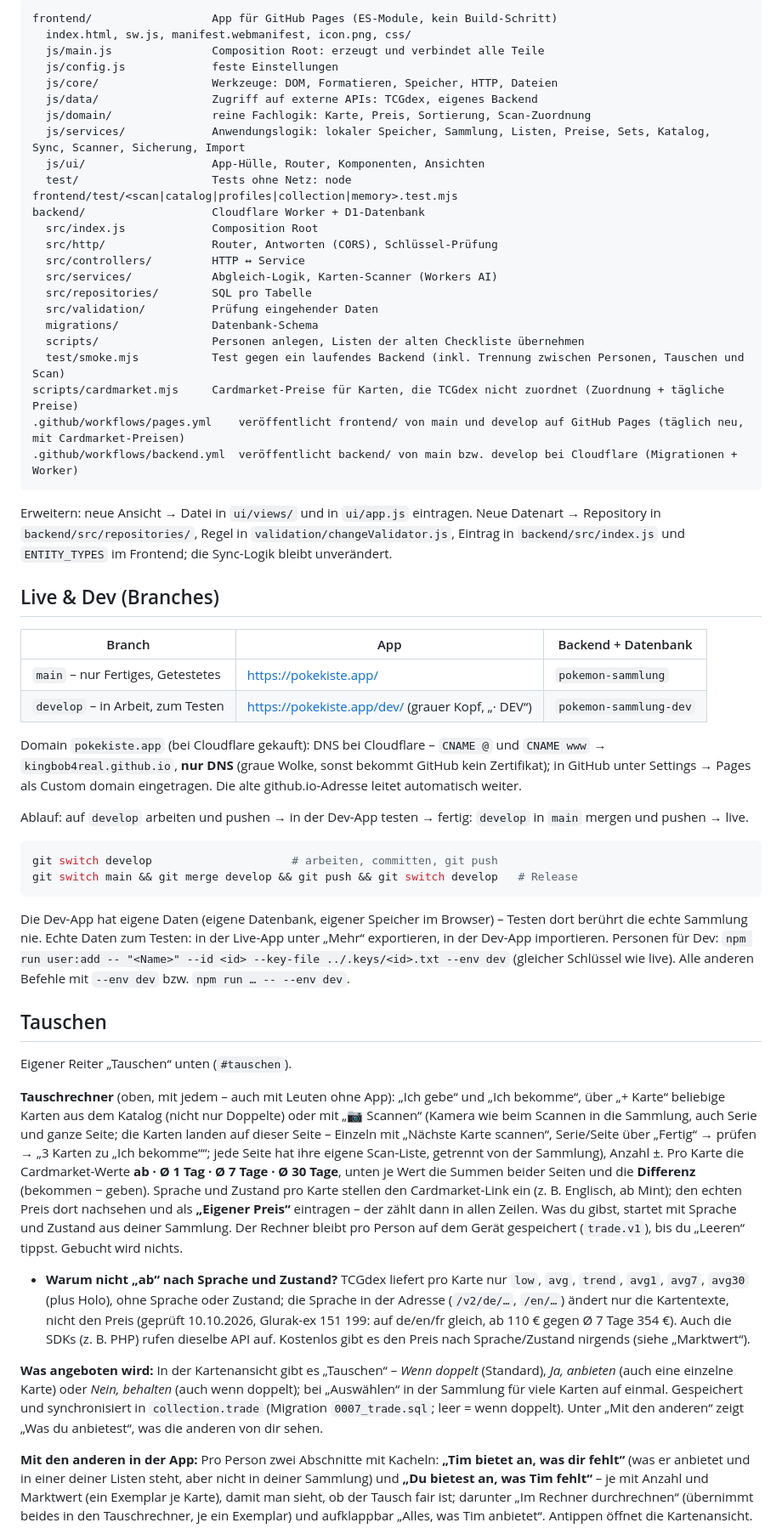
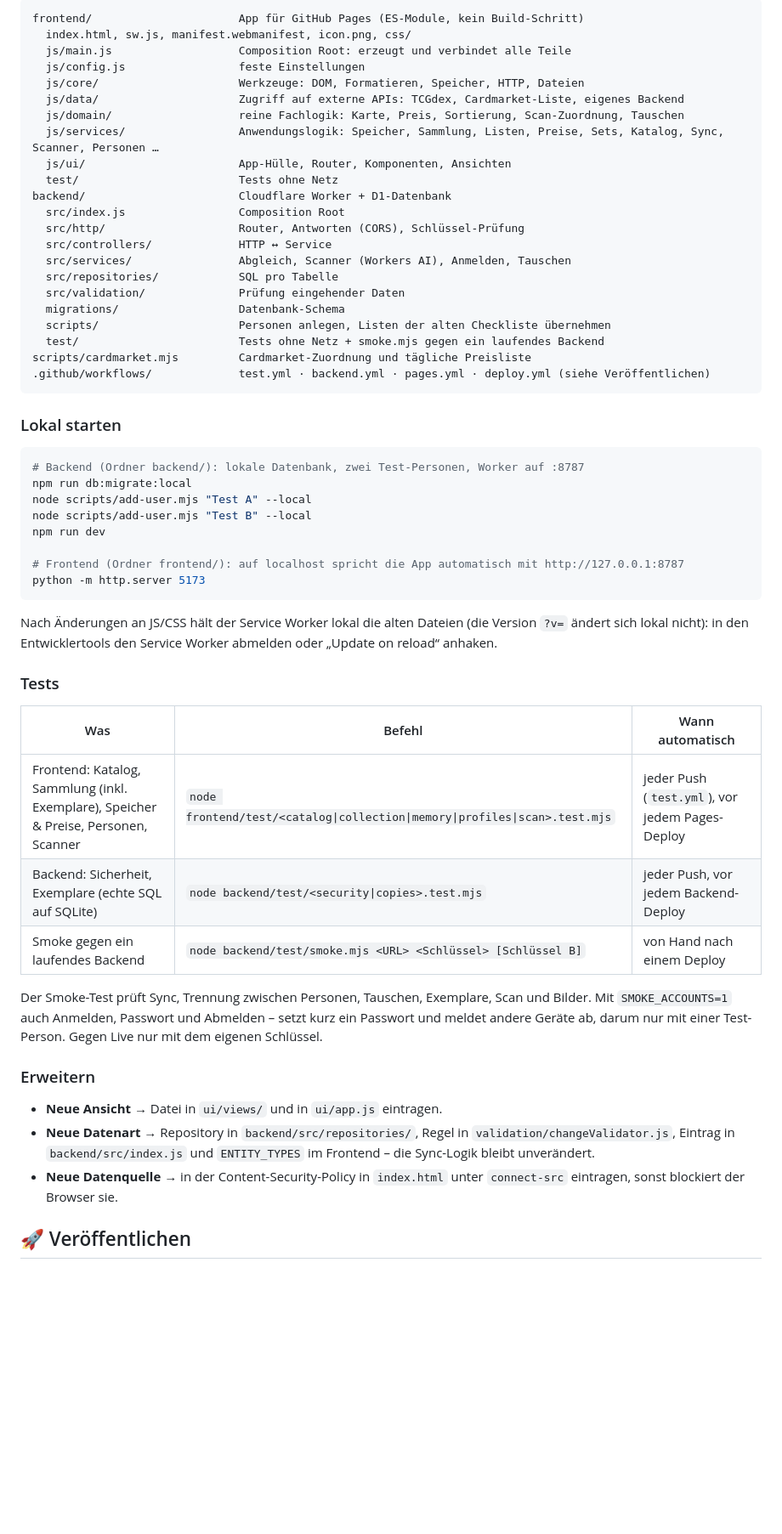
Before and after one commit to KingBob4Real/pokemon-sammlung, a Markdown page: README.md, the part around one of its changes. Shown at 85% size. Drawn GitHub-style; blank space fills up the shorter version.

````diff
--- a/README.md
+++ b/README.md
@@ -21,59 +180,59 @@ Kartensammlung als iPhone-taugliche Web-App: alle deutschen und englischen Karte
 
 ```
-frontend/                  App für GitHub Pages (ES-Module, kein Build-Schritt)
+frontend/                      App für GitHub Pages (ES-Module, kein Build-Schritt)
   index.html, sw.js, manifest.webmanifest, icon.png, css/
-  js/main.js               Composition Root: erzeugt und verbindet alle Teile
-  js/config.js             feste Einstellungen
-  js/core/                 Werkzeuge: DOM, Formatieren, Speicher, HTTP, Dateien
-  js/data/                 Zugriff auf externe APIs: TCGdex, eigenes Backend
-  js/domain/               reine Fachlogik: Karte, Preis, Sortierung, Scan-Zuordnung
-  js/services/             Anwendungslogik: lokaler Speicher, Sammlung, Listen, Preise, Sets, Katalog, Sync, Scanner, Sicherung, Import
-  js/ui/                   App-Hülle, Router, Komponenten, Ansichten
-  test/                    Tests ohne Netz: node frontend/test/<scan|catalog|profiles|collection|memory>.test.mjs
-backend/                   Cloudflare Worker + D1-Datenbank
-  src/index.js             Composition Root
-  src/http/                Router, Antworten (CORS), Schlüssel-Prüfung
-  src/controllers/         HTTP ↔ Service
-  src/services/            Abgleich-Logik, Karten-Scanner (Workers AI)
-  src/repositories/        SQL pro Tabelle
-  src/validation/          Prüfung eingehender Daten
-  migrations/              Datenbank-Schema
-  scripts/                 Personen anlegen, Listen der alten Checkliste übernehmen
-  test/smoke.mjs           Test gegen ein laufendes Backend (inkl. Trennung zwischen Personen, Tauschen und Scan)
-scripts/cardmarket.mjs     Cardmarket-Preise für Karten, die TCGdex nicht zuordnet (Zuordnung + tägliche Preise)
-.github/workflows/pages.yml    veröffentlicht frontend/ von main und develop auf GitHub Pages (täglich neu, mit Cardmarket-Preisen)
-.github/workflows/backend.yml  veröffentlicht backend/ von main bzw. develop bei Cloudflare (Migrationen + Worker)
+  js/main.js                   Composition Root: erzeugt und verbindet alle Teile
+  js/config.js                 feste Einstellungen
+  js/core/                     Werkzeuge: DOM, Formatieren, Speicher, HTTP, Dateien
+  js/data/                     Zugriff auf externe APIs: TCGdex, Cardmarket-Liste, eigenes Backend
+  js/domain/                   reine Fachlogik: Karte, Preis, Sortierung, Scan-Zuordnung, Tauschen
+  js/services/                 Anwendungslogik: Speicher, Sammlung, Listen, Preise, Sets, Katalog, Sync, Scanner, Personen …
+  js/ui/                       App-Hülle, Router, Komponenten, Ansichten
+  test/                        Tests ohne Netz
+backend/                       Cloudflare Worker + D1-Datenbank
+  src/index.js                 Composition Root
+  src/http/                    Router, Antworten (CORS), Schlüssel-Prüfung
+  src/controllers/             HTTP ↔ Service
+  src/services/                Abgleich, Scanner (Workers AI), Anmelden, Tauschen
+  src/repositories/            SQL pro Tabelle
+  src/validation/              Prüfung eingehender Daten
+  migrations/                  Datenbank-Schema
+  scripts/                     Personen anlegen, Listen der alten Checkliste übernehmen
+  test/                        Tests ohne Netz + smoke.mjs gegen ein laufendes Backend
+scripts/cardmarket.mjs         Cardmarket-Zuordnung und tägliche Preisliste
+.github/workflows/             test.yml · backend.yml · pages.yml · deploy.yml (siehe Veröffentlichen)
 ```
 
-Erweitern: neue Ansicht → Datei in `ui/views/` und in `ui/app.js` eintragen. Neue Datenart → Repository in `backend/src/repositories/`, Regel in `validation/changeValidator.js`, Eintrag in `backend/src/index.js` und `ENTITY_TYPES` im Frontend; die Sync-Logik bleibt unverändert.
-
-## Live & Dev (Branches)
-
-| Branch | App | Backend + Datenbank |
-| --- | --- | --- |
-| `main` – nur Fertiges, Getestetes | <https://pokekiste.app/> | `pokemon-sammlung` |
-| `develop` – in Arbeit, zum Testen | <https://pokekiste.app/dev/> (grauer Kopf, „· DEV“) | `pokemon-sammlung-dev` |
-
-Domain `pokekiste.app` (bei Cloudflare gekauft): DNS bei Cloudflare – `CNAME @` und `CNAME www` → `kingbob4real.github.io`, **nur DNS** (graue Wolke, sonst bekommt GitHub kein Zertifikat); in GitHub unter Settings → Pages als Custom domain eingetragen. Die alte github.io-Adresse leitet automatisch weiter.
-
-Ablauf: auf `develop` arbeiten und pushen → in der Dev-App testen → fertig: `develop` in `main` mergen und pushen → live.
+### Lokal starten
 
 ```bash
-git switch develop                     # arbeiten, committen, git push
-git switch main && git merge develop && git push && git switch develop   # Release
+# Backend (Ordner backend/): lokale Datenbank, zwei Test-Personen, Worker auf :8787
+npm run db:migrate:local
+node scripts/add-user.mjs "Test A" --local
+node scripts/add-user.mjs "Test B" --local
+npm run dev
+
+# Frontend (Ordner frontend/): auf localhost spricht die App automatisch mit http://127.0.0.1:8787
+python -m http.server 5173
 ```
 
-Die Dev-App hat eigene Daten (eigene Datenbank, eigener Speicher im Browser) – Testen dort berührt die echte Sammlung nie. Echte Daten zum Testen: in der Live-App unter „Mehr“ exportieren, in der Dev-App importieren. Personen für Dev: `npm run user:add -- "<Name>" --id <id> --key-file ../.keys/<id>.txt --env dev` (gleicher Schlüssel wie live). Alle anderen Befehle mit `--env dev` bzw. `npm run … -- --env dev`.
+Nach Änderungen an JS/CSS hält der Service Worker lokal die alten Dateien (die Version `?v=` ändert sich lokal nicht): in den Entwicklertools den Service Worker abmelden oder „Update on reload“ anhaken.
 
-## Tauschen
+### Tests
 
-Eigener Reiter „Tauschen“ unten (`#tauschen`).
+| Was | Befehl | Wann automatisch |
+| --- | --- | --- |
+| Frontend: Katalog, Sammlung (inkl. Exemplare), Speicher & Preise, Personen, Scanner | `node frontend/test/<catalog\|collection\|memory\|profiles\|scan>.test.mjs` | jeder Push (`test.yml`), vor jedem Pages-Deploy |
+| Backend: Sicherheit, Exemplare (echte SQL auf SQLite) | `node backend/test/<security\|copies>.test.mjs` | jeder Push, vor jedem Backend-Deploy |
+| Smoke gegen ein laufendes Backend | `node backend/test/smoke.mjs <URL> <Schlüssel> [Schlüssel B]` | von Hand nach einem Deploy |
 
-**Tauschrechner** (oben, mit jedem – auch mit Leuten ohne App): „Ich gebe“ und „Ich bekomme“, über „+ Karte“ beliebige Karten aus dem Katalog (nicht nur Doppelte) oder mit „📷 Scannen“ (Kamera wie beim Scannen in die Sammlung, auch Serie und ganze Seite; die Karten landen auf dieser Seite – Einzeln mit „Nächste Karte scannen“, Serie/Seite über „Fertig“ → prüfen → „3 Karten zu „Ich bekomme““; jede Seite hat ihre eigene Scan-Liste, getrennt von der Sammlung), Anzahl ±. Pro Karte die Cardmarket-Werte **ab · Ø 1 Tag · Ø 7 Tage · Ø 30 Tage**, unten je Wert die Summen beider Seiten und die **Differenz** (bekommen − geben). Sprache und Zustand pro Karte stellen den Cardmarket-Link ein (z. B. Englisch, ab Mint); den echten Preis dort nachsehen und als **„Eigener Preis“** eintragen – der zählt dann in allen Zeilen. Was du gibst, startet mit Sprache und Zustand aus deiner Sammlung. Der Rechner bleibt pro Person auf dem Gerät gespeichert (`trade.v1`), bis du „Leeren“ tippst. Gebucht wird nichts.
+Der Smoke-Test prüft Sync, Trennung zwischen Personen, Tauschen, Exemplare, Scan und Bilder. Mit `SMOKE_ACCOUNTS=1` auch Anmelden, Passwort und Abmelden – setzt kurz ein Passwort und meldet andere Geräte ab, darum nur mit einer Test-Person. Gegen Live nur mit dem eigenen Schlüssel.
 
-- **Warum nicht „ab“ nach Sprache und Zustand?** TCGdex liefert pro Karte nur `low`, `avg`, `trend`, `avg1`, `avg7`, `avg30` (plus Holo), ohne Sprache oder Zustand; die Sprache in der Adresse (`/v2/de/…`, `/en/…`) ändert nur die Kartentexte, nicht den Preis (geprüft 10.10.2026, Glurak-ex 151 199: auf de/en/fr gleich, ab 110 € gegen Ø 7 Tage 354 €). Auch die SDKs (z. B. PHP) rufen dieselbe API auf. Kostenlos gibt es den Preis nach Sprache/Zustand nirgends (siehe „Marktwert“).
+### Erweitern
 
-**Was angeboten wird:** In der Kartenansicht gibt es „Tauschen“ – *Wenn doppelt* (Standard), *Ja, anbieten* (auch eine einzelne Karte) oder *Nein, behalten* (auch wenn doppelt); bei „Auswählen“ in der Sammlung für viele Karten auf einmal. Gespeichert und synchronisiert in `collection.trade` (Migration `0007_trade.sql`; leer = wenn doppelt). Unter „Mit den anderen“ zeigt „Was du anbietest“, was die anderen von dir sehen.
+- **Neue Ansicht** → Datei in `ui/views/` und in `ui/app.js` eintragen.
+- **Neue Datenart** → Repository in `backend/src/repositories/`, Regel in `validation/changeValidator.js`, Eintrag in `backend/src/index.js` und `ENTITY_TYPES` im Frontend – die Sync-Logik bleibt unverändert.
+- **Neue Datenquelle** → in der Content-Security-Policy in `index.html` unter `connect-src` eintragen, sonst blockiert der Browser sie.
 
-**Mit den anderen in der App:** Pro Person zwei Abschnitte mit Kacheln: **„Tim bietet an, was dir fehlt“** (was er anbietet und in einer deiner Listen steht, aber nicht in deiner Sammlung) und **„Du bietest an, was Tim fehlt“** – je mit Anzahl und Marktwert (ein Exemplar je Karte), damit man sieht, ob der Tausch fair ist; darunter „Im Rechner durchrechnen“ (übernimmt beides in den Tauschrechner, je ein Exemplar) und aufklappbar „Alles, was Tim anbietet“. Antippen öffnet die Kartenansicht.
+## 🚀 Veröffentlichen
 
````
Also changed, not shown: other parts of README.md (+401 -105 lines).
